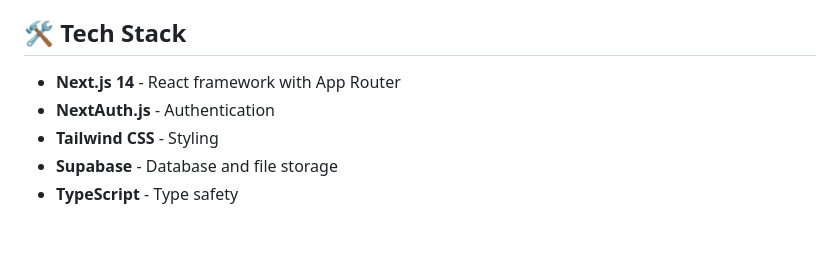
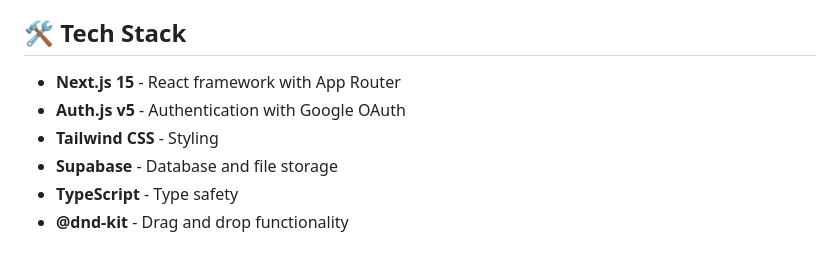
Before and after one commit to capitanmelao/avanticlassic, a Markdown page: admin-panel/README.md, the part around the change. Drawn GitHub-style.

Commit message:
docs: update admin panel README with latest tech stack
- Update Next.js version from 14 to 15
- Update NextAuth.js to Auth.js v5
- Add @dnd-kit drag and drop functionality
- Reflect current production state

🤖 Generated with [Claude Code](https://claude.ai/code)

Co-Authored-By: Claude <noreply@anthropic.com>

```diff
--- a/admin-panel/README.md
+++ b/admin-panel/README.md
@@ -105,8 +105,9 @@ VERCEL_DEPLOY_HOOK=your-vercel-deploy-hook
 
 ## 🛠 Tech Stack
 
-- **Next.js 14** - React framework with App Router
-- **NextAuth.js** - Authentication
+- **Next.js 15** - React framework with App Router
+- **Auth.js v5** - Authentication with Google OAuth
 - **Tailwind CSS** - Styling
 - **Supabase** - Database and file storage
 - **TypeScript** - Type safety
+- **@dnd-kit** - Drag and drop functionality
```
